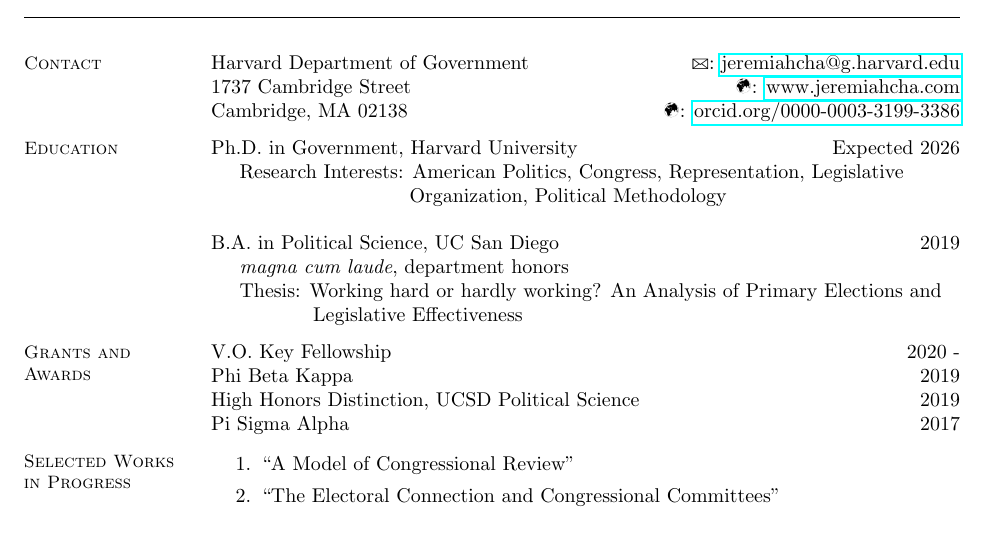
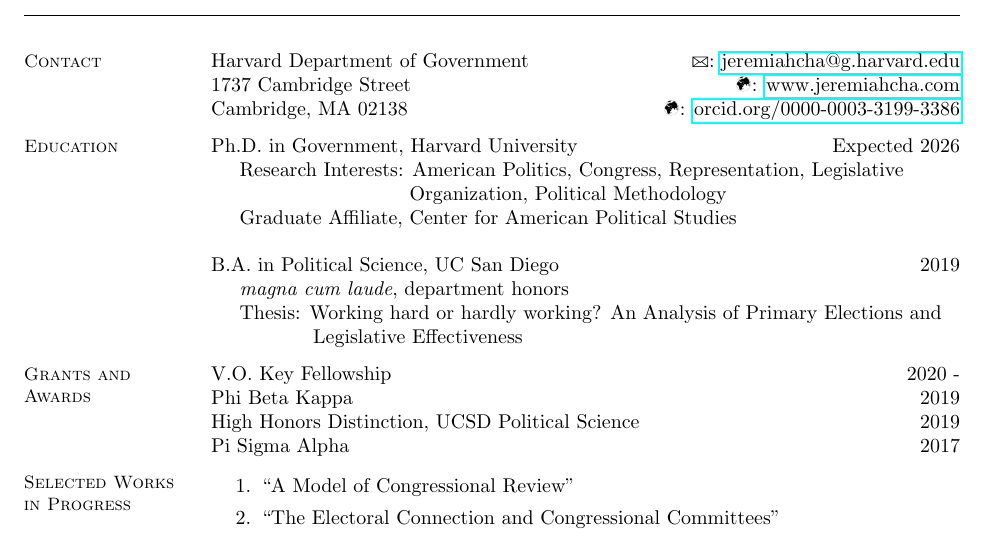
Before and after one commit to jcha1997/cha-cv, a LaTeX CV (academic_cv.tex): part of page 1 of 2, cut so that both start at the same text. Compiled offline with pdfLaTeX.

Commit message:
June update

```diff
--- a/academic_cv.tex
+++ b/academic_cv.tex
@@ -22,7 +22,8 @@
 \section{Education}
 Ph.D. in Government, Harvard University \hfill Expected 2026\\
 \hspace*{5mm}Research Interests: American Politics, Congress, Representation, Legislative\\
-\hspace*{35mm}Organization, Political Methodology
+\hspace*{35mm}Organization, Political Methodology\\
+\hspace*{5mm}Graduate Affiliate, Center for American Political Studies
 
 B.A. in Political Science, UC San Diego \hfill 2019\\
 \hspace*{5mm}\textit{magna cum laude}, department honors\\
```
Also changed, not shown: academic_cv.pdf, 6 other files.
